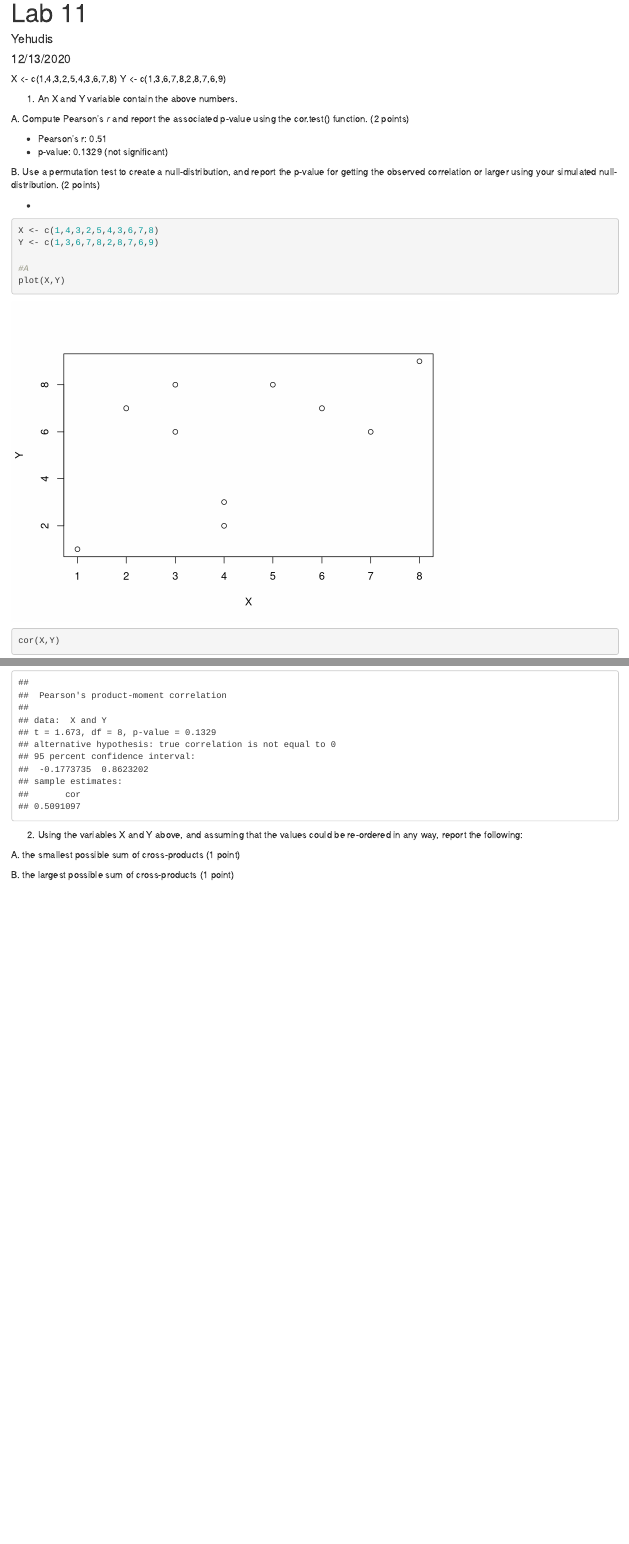
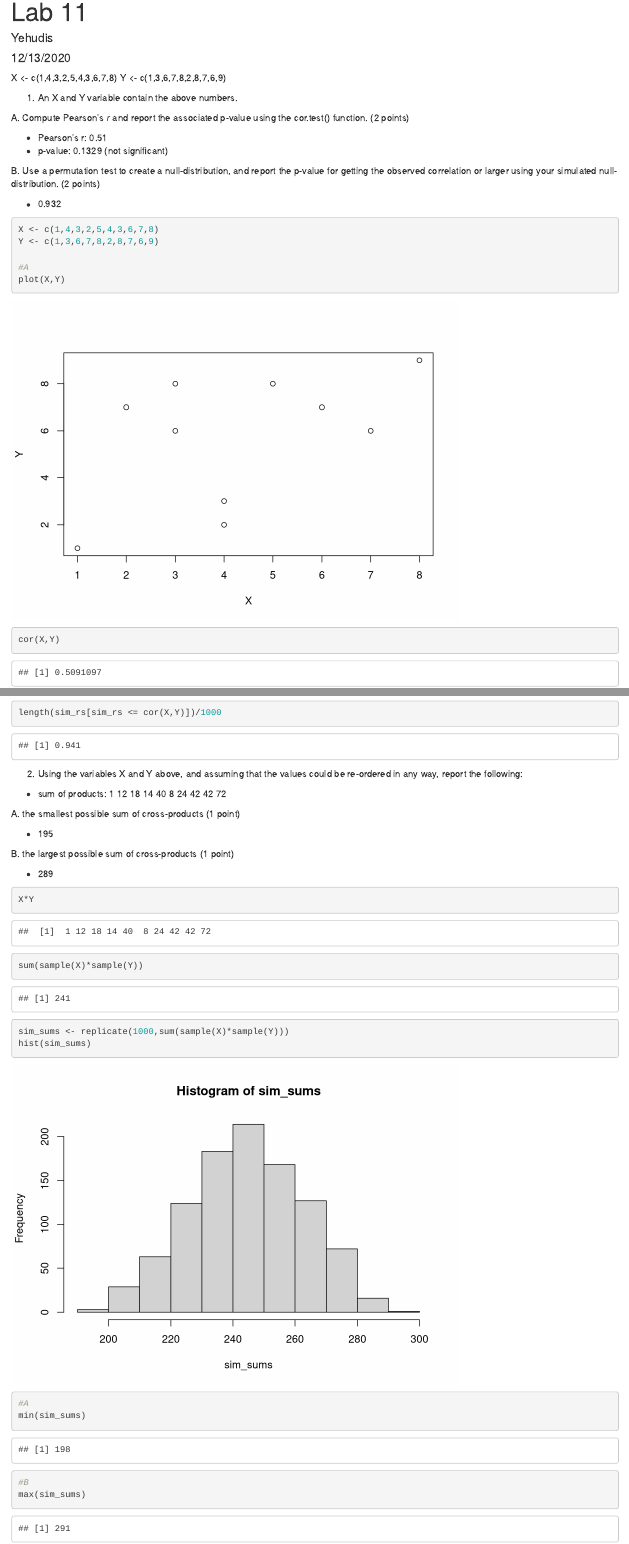
Before and after one commit to yehudiskeller/StatsLab1, an R Markdown document (Lab 11.Rmd): the page in a window 1100 px wide, from its top, and a second part further down, joined at a grey line. Rendered offline with R 4.5, knitr and Pandoc, with nearby package versions; code that draws random numbers runs with fixed seeds of ours.

Commit message:
complete

````diff
--- a/Lab 11.Rmd
+++ b/Lab 11.Rmd
@@ -21,7 +21,7 @@ Y <- c(1,3,6,7,8,2,8,7,6,9)
 
   B. Use a permutation test to create a null-distribution, and report the p-value for getting the observed correlation or larger using your simulated null-distribution. (2 points)
 
-  -
+  -   0.932
 
 ```{r}
 X <- c(1,4,3,2,5,4,3,6,7,8)
@@ -38,12 +38,33 @@ cor(sample(X),sample(Y))
 sim_rs <- replicate(1000,cor(sample(X), sample(Y)))
 hist(sim_rs)
 
-cor.test(X,Y)
+length(sim_rs[sim_rs <= cor(X,Y)])/1000
 ```
 
 
 2. Using the variables X and Y above, and assuming that the values could be re-ordered in any way, report the following:
 
+  -   sum of products: 1 12 18 14 40  8 24 42 42 72
+
   A. the smallest possible sum of cross-products (1 point)
 
+  -   195
+
   B. the largest possible sum of cross-products (1 point)
+
+  -   289
+
+```{r}
+X*Y
+
+sum(sample(X)*sample(Y))
+
+sim_sums <- replicate(1000,sum(sample(X)*sample(Y)))
+hist(sim_sums)
+
+#A
+min(sim_sums)
+
+#B
+max(sim_sums)
+```
````
